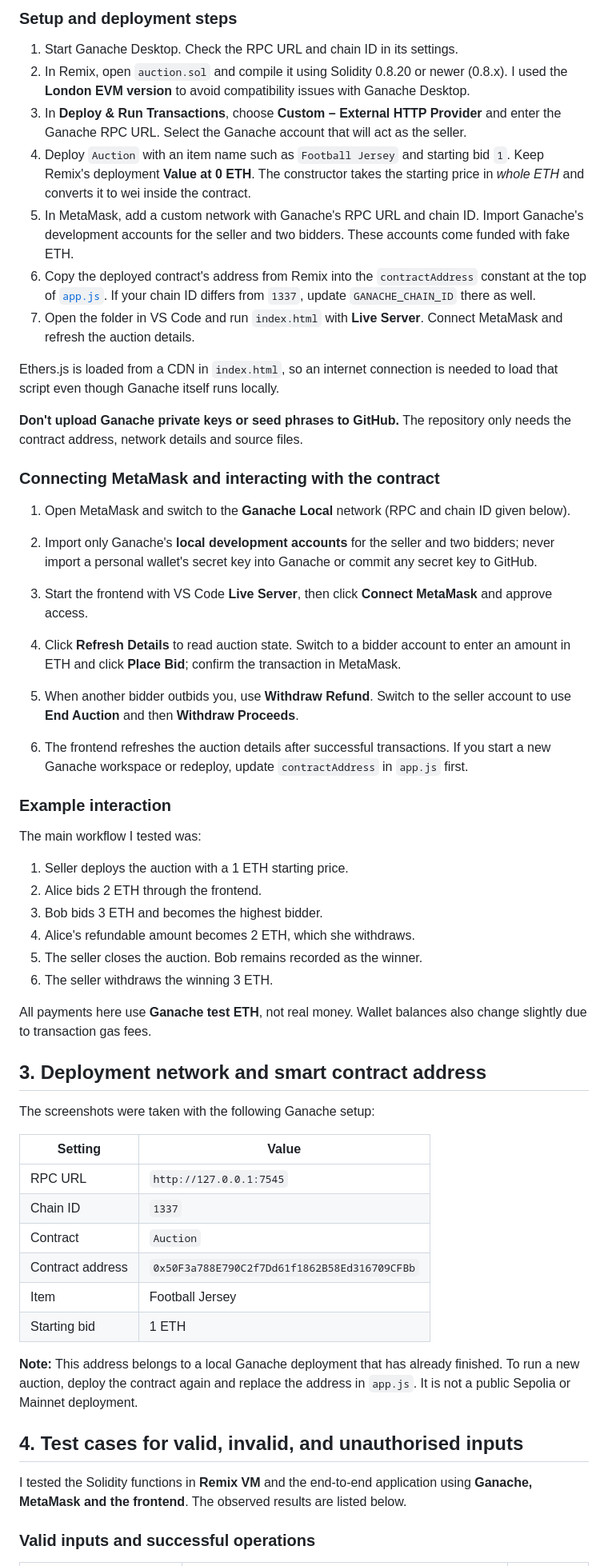
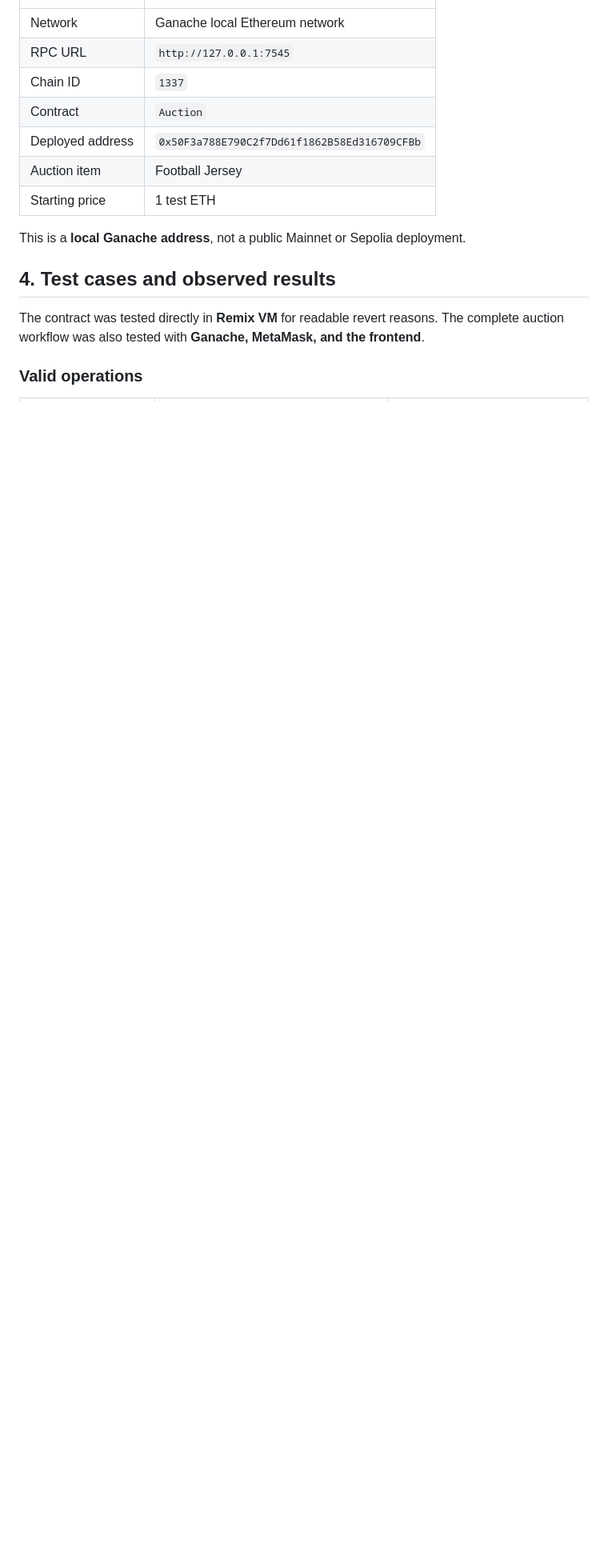
Before and after one commit to PertCarnival1/AuctionDApp, a Markdown page: README.md, the part around one of its changes. Shown at 80% size. GitHub-like rendering; blank space fills up the shorter version.

```diff
--- a/README.md
+++ b/README.md
@@ -55,62 +38,16 @@ The contract clears the refund amount before transferring ETH, and it marks the
-### Setup and deployment steps
-
-1. Start Ganache Desktop. Check the RPC URL and chain ID in its settings.
-2. In Remix, open `auction.sol` and compile it using Solidity 0.8.20 or newer (0.8.x). I used the **London EVM version** to avoid compatibility issues with Ganache Desktop.
-3. In **Deploy & Run Transactions**, choose **Custom – External HTTP Provider** and enter the Ganache RPC URL. Select the Ganache account that will act as the seller.
-4. Deploy `Auction` with an item name such as `Football Jersey` and starting bid `1`. Keep Remix's deployment **Value at 0 ETH**. The constructor takes the starting price in *whole ETH* and converts it to wei inside the contract.
-5. In MetaMask, add a custom network with Ganache's RPC URL and chain ID. Import Ganache's development accounts for the seller and two bidders. These accounts come funded with fake ETH.
-6. Copy the deployed contract's address from Remix into the `contractAddress` constant at the top of [`app.js`](app.js). If your chain ID differs from `1337`, update `GANACHE_CHAIN_ID` there as well.
-7. Open the folder in VS Code and run `index.html` with **Live Server**. Connect MetaMask and refresh the auction details.
-
-Ethers.js is loaded from a CDN in `index.html`, so an internet connection is needed to load that script even though Ganache itself runs locally.
-
-**Don't upload Ganache private keys or seed phrases to GitHub.** The repository only needs the contract address, network details and source files.
-
-### Connecting MetaMask and interacting with the contract
-
-1. Open MetaMask and switch to the **Ganache Local** network (RPC and chain ID given below).
-
-2. Import only Ganache's **local development accounts** for the seller and two bidders; never import a personal wallet's secret key into Ganache or commit any secret key to GitHub.
-
-3. Start the frontend with VS Code **Live Server**, then click **Connect MetaMask** and approve access.
-
-4. Click **Refresh Details** to read auction state. Switch to a bidder account to enter an amount in ETH and click **Place Bid**; confirm the transaction in MetaMask.
-
-5. When another bidder outbids you, use **Withdraw Refund**. Switch to the seller account to use **End Auction** and then **Withdraw Proceeds**.
-
-6. The frontend refreshes the auction details after successful transactions. If you start a new Ganache workspace or redeploy, update `contractAddress` in `app.js` first.
-
-### Example interaction
-
-The main workflow I tested was:
-
-1. Seller deploys the auction with a 1 ETH starting price.
-2. Alice bids 2 ETH through the frontend.
-3. Bob bids 3 ETH and becomes the highest bidder.
-4. Alice's refundable amount becomes 2 ETH, which she withdraws.
-5. The seller closes the auction. Bob remains recorded as the winner.
-6. The seller withdraws the winning 3 ETH.
-
-All payments here use **Ganache test ETH**, not real money. Wallet balances also change slightly due to transaction gas fees.
-
-## 3. Deployment network and smart contract address
-
-The screenshots were taken with the following Ganache setup:
-
-| Setting | Value |
-|---|---|
+| Network | Ganache local Ethereum network |
 | RPC URL | `http://127.0.0.1:7545` |
 | Chain ID | `1337` |
 | Contract | `Auction` |
-| Contract address | `0x50F3a788E790C2f7Dd61f1862B58Ed316709CFBb` |
-| Item | Football Jersey |
-| Starting bid | 1 ETH |
+| Deployed address | `0x50F3a788E790C2f7Dd61f1862B58Ed316709CFBb` |
+| Auction item | Football Jersey |
+| Starting price | 1 test ETH |
 
-**Note:** This address belongs to a local Ganache deployment that has already finished. To run a new auction, deploy the contract again and replace the address in `app.js`. It is not a public Sepolia or Mainnet deployment.
+This is a **local Ganache address**, not a public Mainnet or Sepolia deployment.
 
-## 4. Test cases for valid, invalid, and unauthorised inputs
+## 4. Test cases and observed results
 
-I tested the Solidity functions in **Remix VM** and the end-to-end application using **Ganache, MetaMask and the frontend**. The observed results are listed below.
+The contract was tested directly in **Remix VM** for readable revert reasons. The complete auction workflow was also tested with **Ganache, MetaMask, and the frontend**.
 
-### Valid inputs and successful operations
+### Valid operations
 
```
Also changed, not shown: other parts of README.md (+58 -129 lines).
